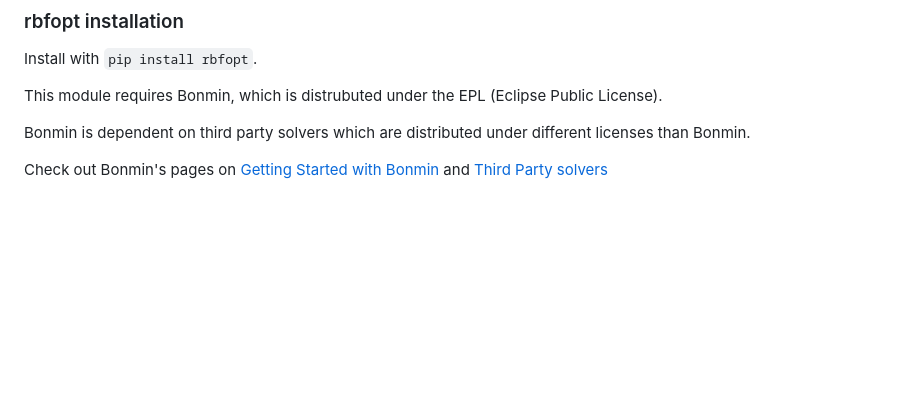
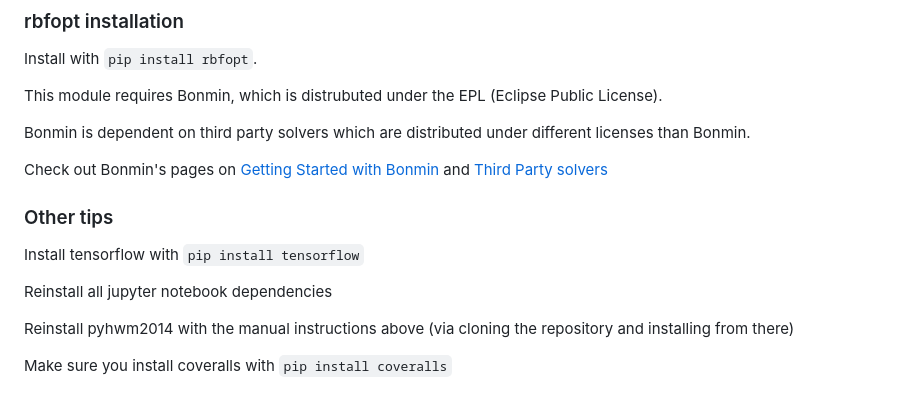
Before and after one commit to psas/lv4-mdo, a Markdown page: README.md, the part around the change. GitHub-like rendering; blank space fills up the shorter version.

Commit message:
Added install tips to readme

```diff
--- a/README.md
+++ b/README.md
@@ -84,3 +84,13 @@ This module requires Bonmin, which is distrubuted under the EPL (Eclipse Public
 Bonmin is dependent on third party solvers which are distributed under different licenses than Bonmin.
 
 Check out Bonmin's pages on [Getting Started with Bonmin](https://projects.coin-or.org/Bonmin/wiki/GettingStarted) and [Third Party solvers](https://projects.coin-or.org/Bonmin/wiki/ThirdParty)
+
+
+### Other tips
+Install tensorflow with `pip install tensorflow`
+
+Reinstall all jupyter notebook dependencies
+
+Reinstall pyhwm2014 with the manual instructions above (via cloning the repository and installing from there)
+
+Make sure you install coveralls with `pip install coveralls`
```
